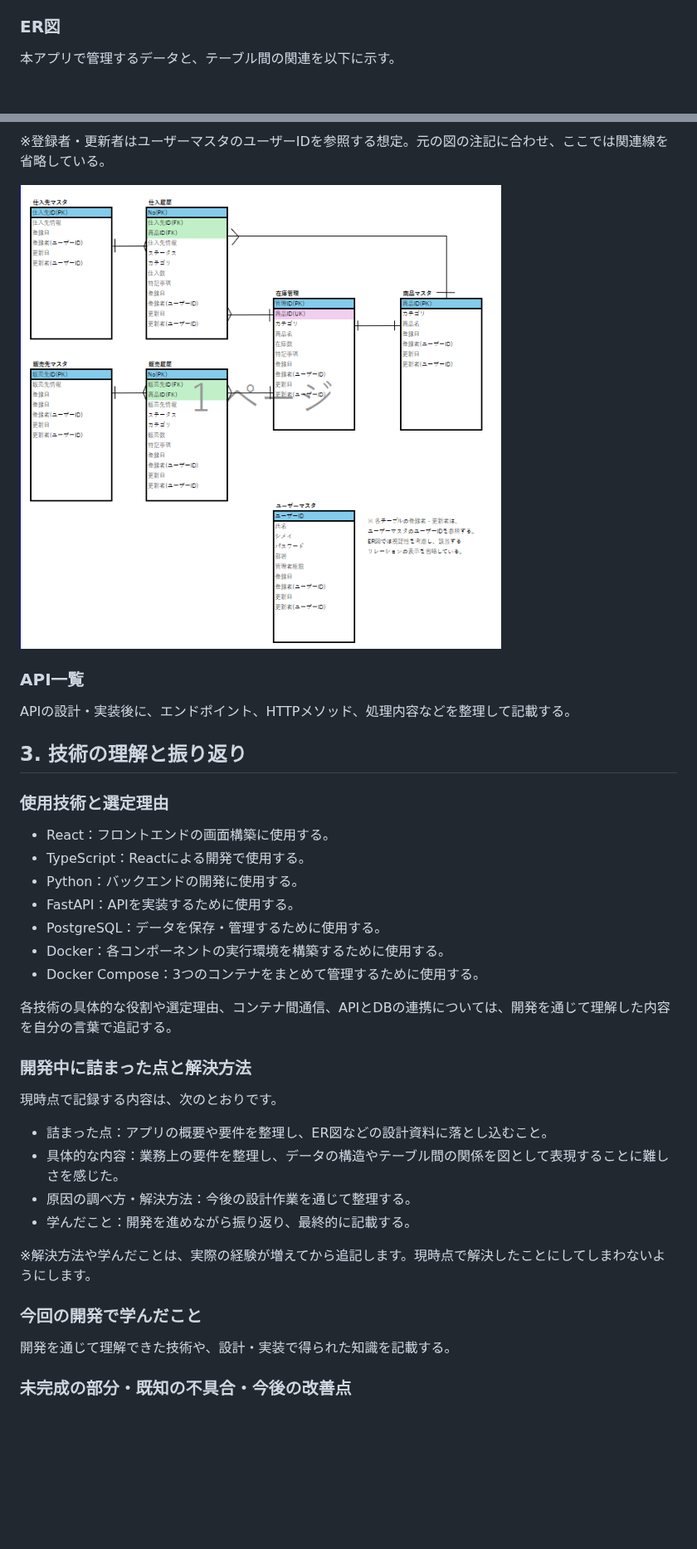
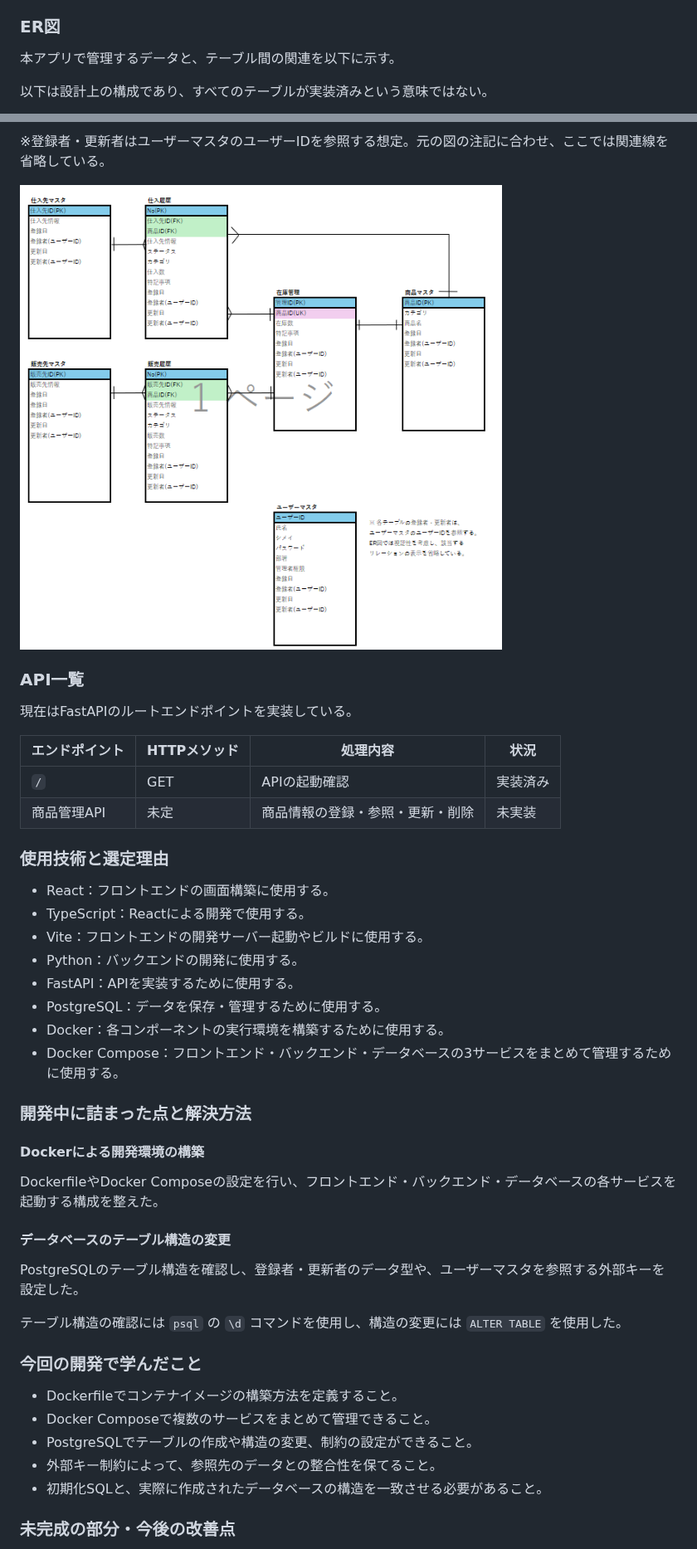
Before and after one commit to Natsu0u0/product-inventory-management, a Markdown page: README.md, 2 parts joined by grey strips. Shown at 83% size. GitHub-like rendering; pictures changed too: docs/er-diagram.png; blank space fills up the shorter version.

Commit message:
Configure Docker environment and database connection

````diff
--- a/README.md
+++ b/README.md
@@ -77,5 +129,7 @@ Docker Composeを利用し、フロントエンド・バックエンド・デー
 
 本アプリで管理するデータと、テーブル間の関連を以下に示す。
 
+以下は設計上の構成であり、すべてのテーブルが実装済みという意味ではない。
+
 ```mermaid
 erDiagram
@@ -168,36 +231,43 @@ erDiagram
 
 ### API一覧
 
-APIの設計・実装後に、エンドポイント、HTTPメソッド、処理内容などを整理して記載する。
+現在はFastAPIのルートエンドポイントを実装している。
 
-## 3. 技術の理解と振り返り
+| エンドポイント | HTTPメソッド | 処理内容                         | 状況     |
+| -------------- | ------------ | -------------------------------- | -------- |
+| `/`            | GET          | APIの起動確認                    | 実装済み |
+| 商品管理API    | 未定         | 商品情報の登録・参照・更新・削除 | 未実装   |
 
 ### 使用技術と選定理由
 
 - React：フロントエンドの画面構築に使用する。
 - TypeScript：Reactによる開発で使用する。
+- Vite：フロントエンドの開発サーバー起動やビルドに使用する。
 - Python：バックエンドの開発に使用する。
 - FastAPI：APIを実装するために使用する。
 - PostgreSQL：データを保存・管理するために使用する。
 - Docker：各コンポーネントの実行環境を構築するために使用する。
-- Docker Compose：3つのコンテナをまとめて管理するために使用する。
-
-各技術の具体的な役割や選定理由、コンテナ間通信、APIとDBの連携については、開発を通じて理解した内容を自分の言葉で追記する。
+- Docker Compose：フロントエンド・バックエンド・データベースの3サービスをまとめて管理するために使用する。
 
 ### 開発中に詰まった点と解決方法
 
-現時点で記録する内容は、次のとおりです。
+#### Dockerによる開発環境の構築
 
-- 詰まった点：アプリの概要や要件を整理し、ER図などの設計資料に落とし込むこと。
-- 具体的な内容：業務上の要件を整理し、データの構造やテーブル間の関係を図として表現することに難しさを感じた。
-- 原因の調べ方・解決方法：今後の設計作業を通じて整理する。
-- 学んだこと：開発を進めながら振り返り、最終的に記載する。
+DockerfileやDocker Composeの設定を行い、フロントエンド・バックエンド・データベースの各サービスを起動する構成を整えた。
 
-※解決方法や学んだことは、実際の経験が増えてから追記します。現時点で解決したことにしてしまわないようにします。
+#### データベースのテーブル構造の変更
+
+PostgreSQLのテーブル構造を確認し、登録者・更新者のデータ型や、ユーザーマスタを参照する外部キーを設定した。
+
+テーブル構造の確認には `psql` の `\d` コマンドを使用し、構造の変更には `ALTER TABLE` を使用した。
 
 ### 今回の開発で学んだこと
 
-開発を通じて理解できた技術や、設計・実装で得られた知識を記載する。
+- Dockerfileでコンテナイメージの構築方法を定義すること。
+- Docker Composeで複数のサービスをまとめて管理できること。
+- PostgreSQLでテーブルの作成や構造の変更、制約の設定ができること。
+- 外部キー制約によって、参照先のデータとの整合性を保てること。
+- 初期化SQLと、実際に作成されたデータベースの構造を一致させる必要があること。
 
-### 未完成の部分・既知の不具合・今後の改善点
+### 未完成の部分・今後の改善点
 
````
Also changed, not shown: other parts of README.md (+135 -59 lines), 8 other files.
